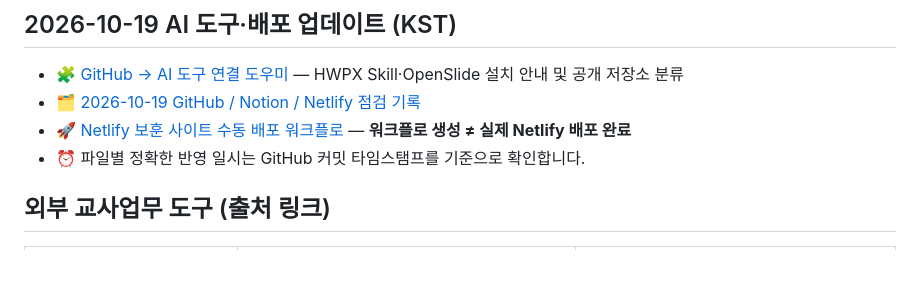
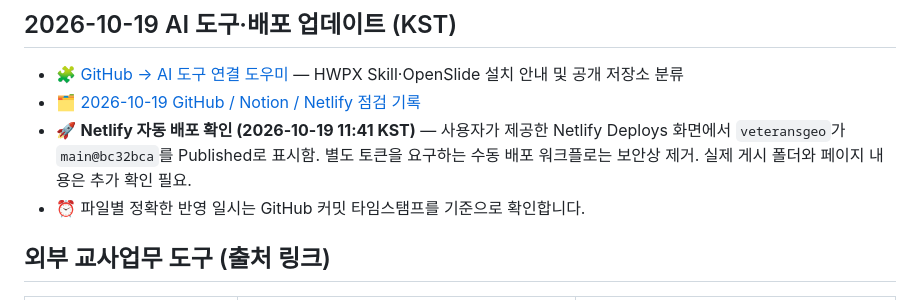
Before and after one commit to happygeo21/school-web-projects26, a Markdown page: README.md, the part around the change. Drawn GitHub-style; blank space fills up the shorter version.

Commit message:
docs: reconcile Netlify confirmed auto deployment and security workflow removal

```diff
--- a/README.md
+++ b/README.md
@@ -17,7 +17,7 @@
 
 - 🧩 [GitHub → AI 도구 연결 도우미](./tools/github-ai-connector/) — HWPX Skill·OpenSlide 설치 안내 및 공개 저장소 분류
 - 🗂 [2026-10-19 GitHub / Notion / Netlify 점검 기록](./docs/integrations/2026-10-19-sync.md)
-- 🚀 [Netlify 보훈 사이트 수동 배포 워크플로](./.github/workflows/deploy-veteransgeo-netlify.yml) — **워크플로 생성 ≠ 실제 Netlify 배포 완료**
+- 🚀 **Netlify 자동 배포 확인 (2026-10-19 11:41 KST)** — 사용자가 제공한 Netlify Deploys 화면에서 `veteransgeo`가 `main@bc32bca`를 Published로 표시함. 별도 토큰을 요구하는 수동 배포 워크플로는 보안상 제거. 실제 게시 폴더와 페이지 내용은 추가 확인 필요.
 - ⏰ 파일별 정확한 반영 일시는 GitHub 커밋 타임스탬프를 기준으로 확인합니다.
 
 ## 외부 교사업무 도구 (출처 링크)
```
